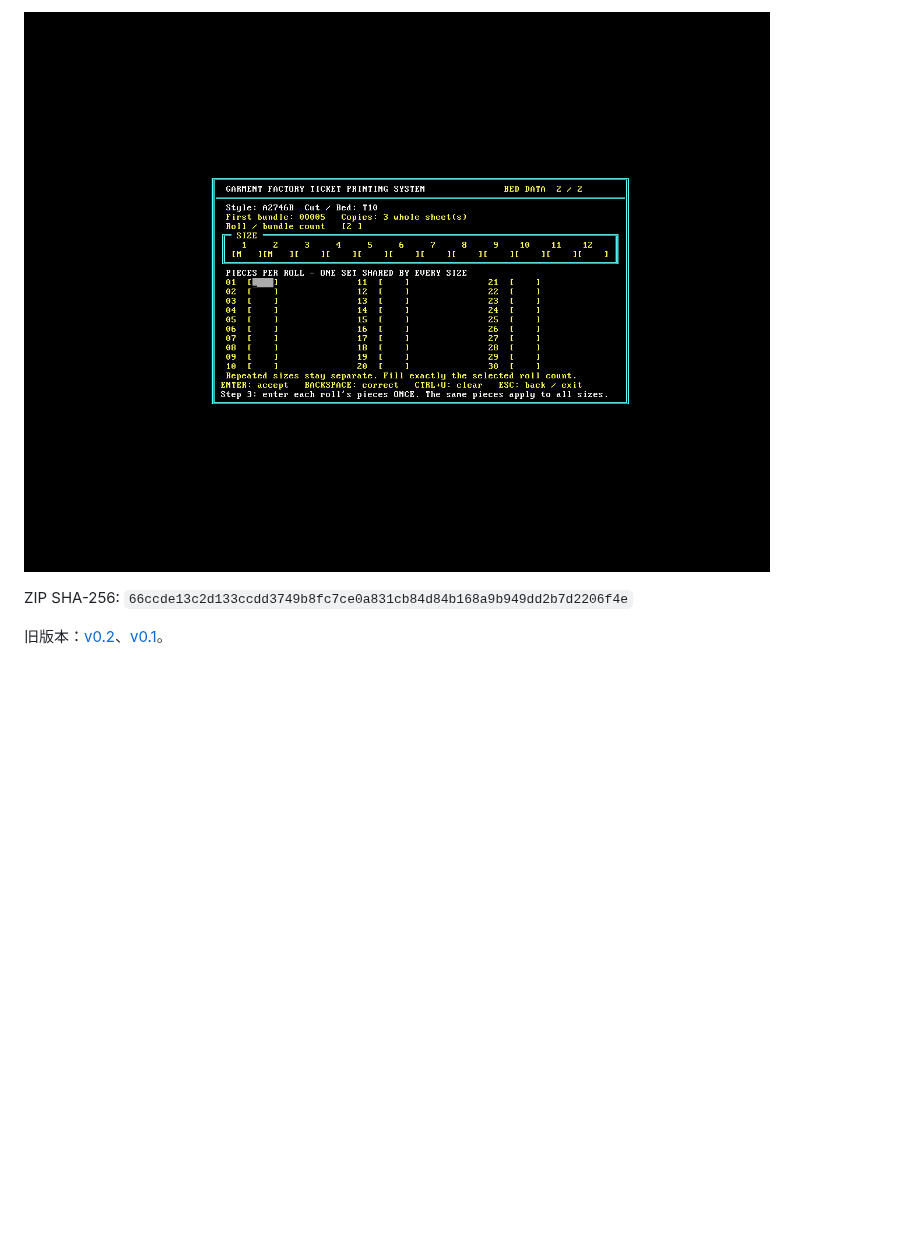
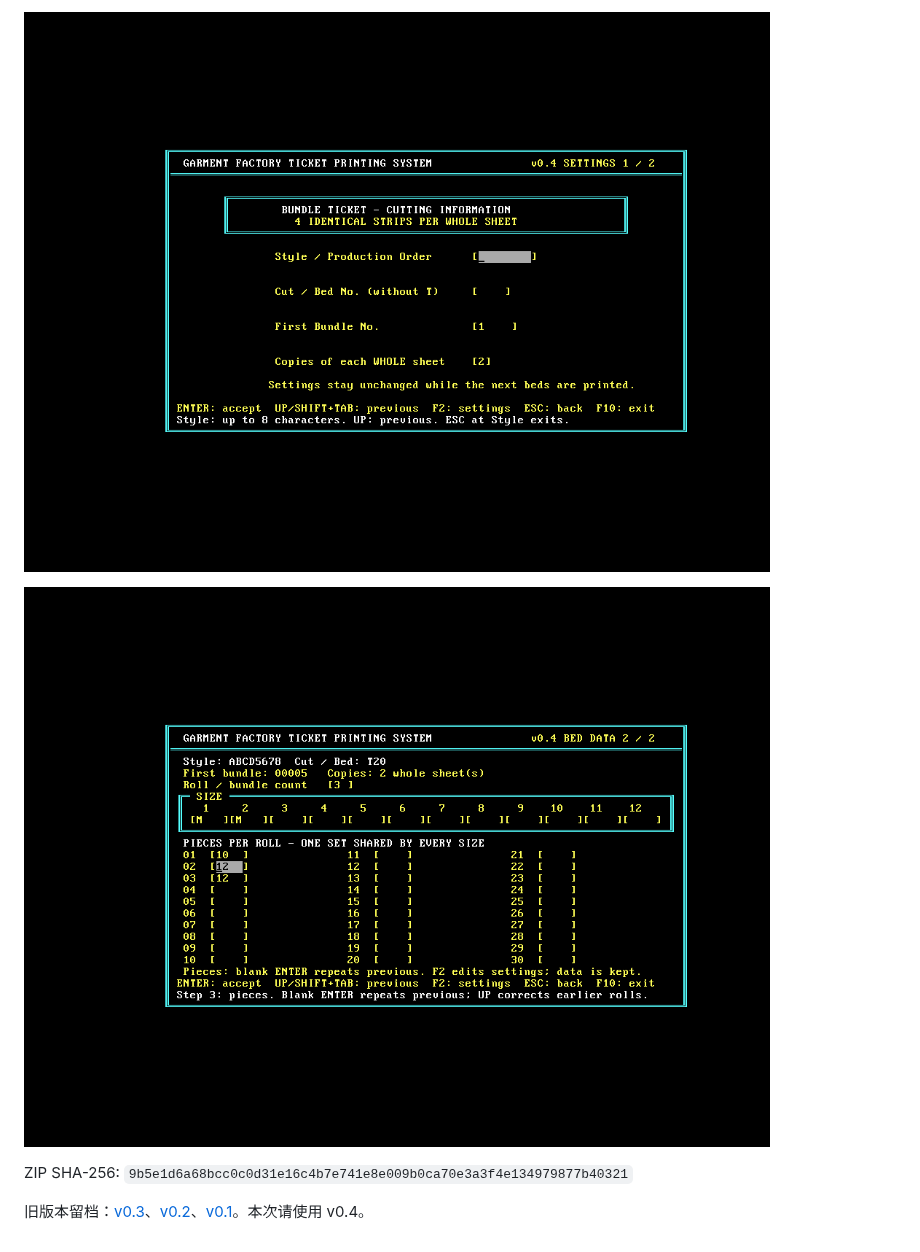
Before and after one commit to shenlinzia/my-first-project, a Markdown page: downloads/README.md, the part around one of its changes. GitHub-like rendering; pictures changed too: downloads/beddata-v0.4.png (added), downloads/settings-v0.4.png (added); blank space fills up the shorter version.

```diff
--- a/downloads/README.md
+++ b/downloads/README.md
@@ -33,6 +35,8 @@ QTY是数量。货期已从打印和首页输入中取消。
 
-![第二页](beddata-v0.3.png)
+![首页默认两份](settings-v0.4.png)
 
-ZIP SHA-256: `66ccde13c2d133ccdd3749b8fc7ce0a831cb84d84b168a9b949dd2b7d2206f4e`
+![修改首页后返回本床](beddata-v0.4.png)
 
-旧版本：[v0.2](FEIPRINT-test-v0.2.zip)、[v0.1](FEIPRINT-test-v0.1.zip)。
+ZIP SHA-256: `9b5e1d6a68bcc0c0d31e16c4b7e741e8e009b0ca70e3a3f4e134979877b40321`
+
+旧版本留档：[v0.3](FEIPRINT-test-v0.3.zip)、[v0.2](FEIPRINT-test-v0.2.zip)、[v0.1](FEIPRINT-test-v0.1.zip)。本次请使用 v0.4。
```
Also changed, not shown: other parts of downloads/README.md (+19 -17 lines), downloads/preview-v0.4.png (added), 1 other file.
